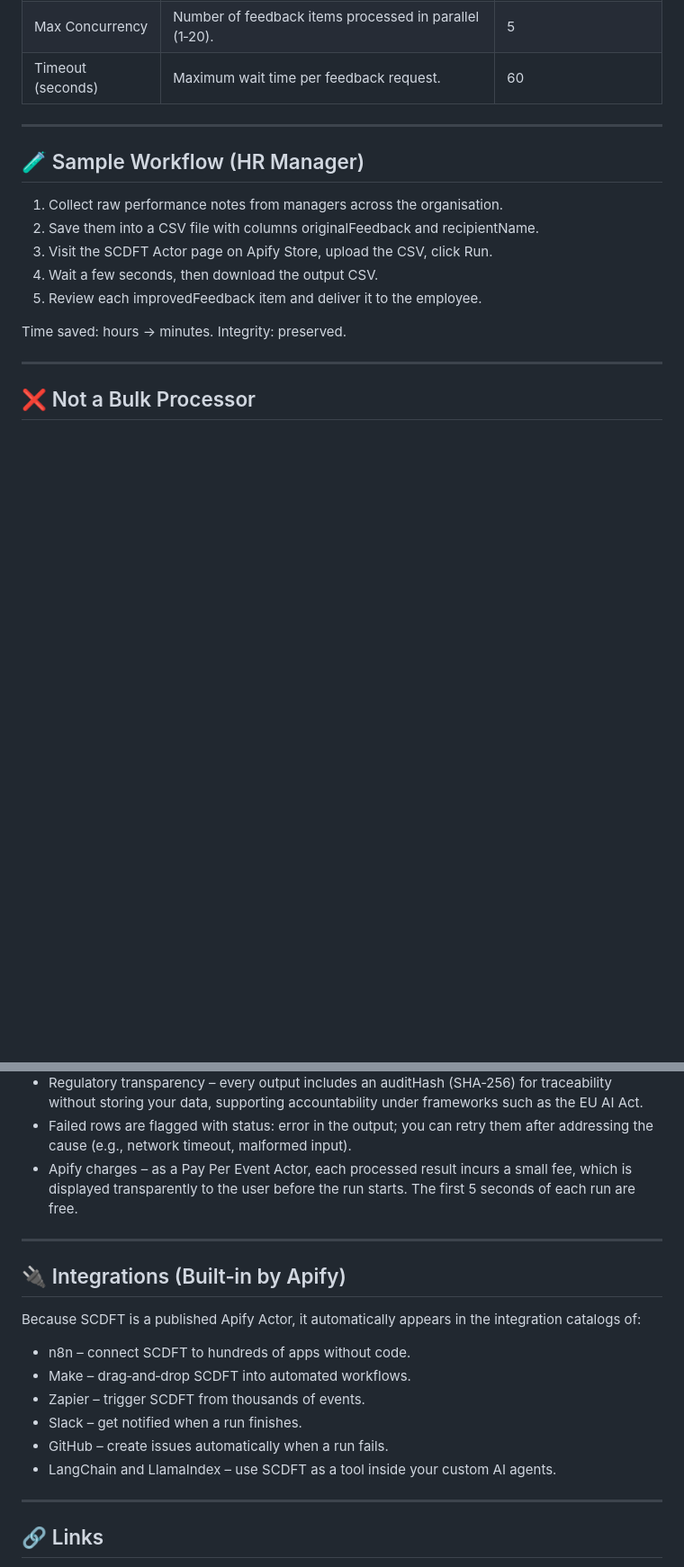
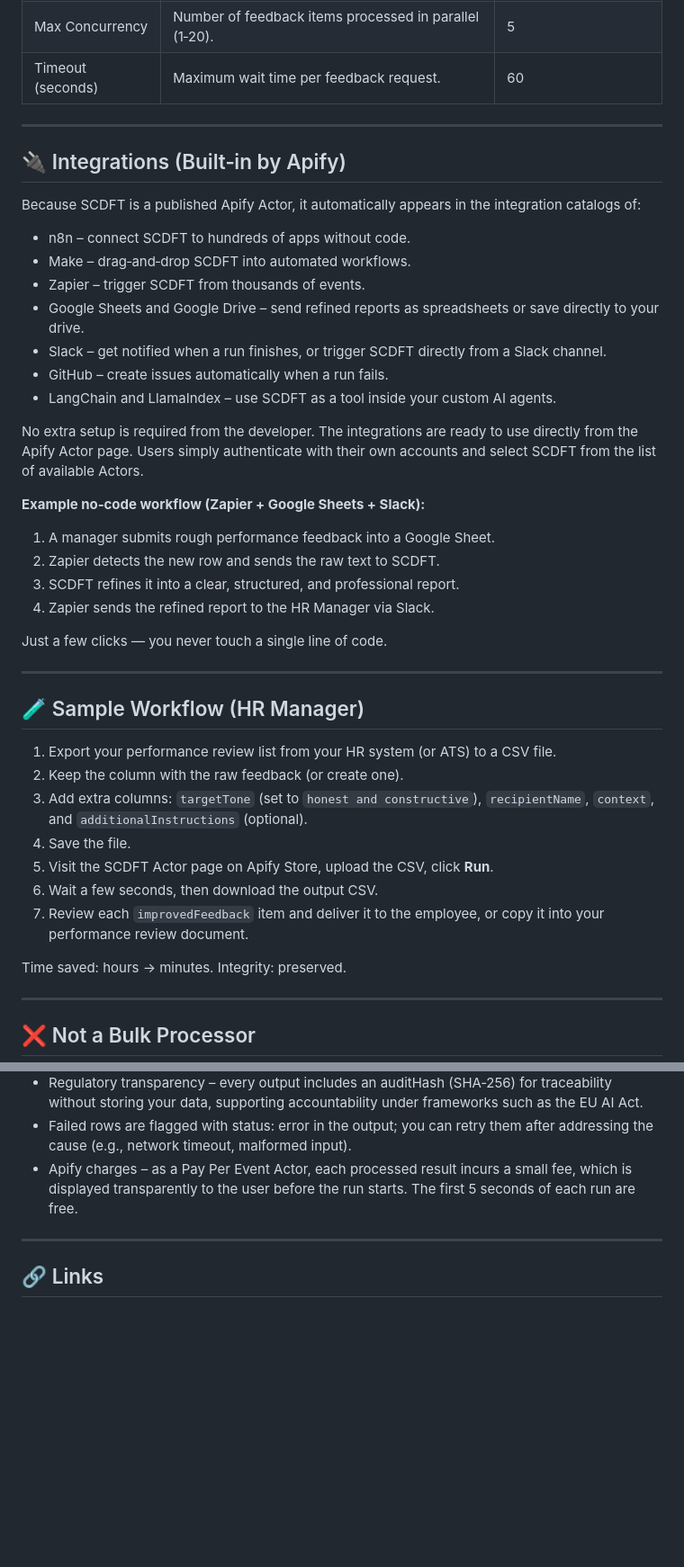
Before and after one commit to sherado99/SCDFT, a Markdown page: README.md, 2 parts joined by grey strips. Shown at 90% size. GitHub-like rendering; blank space fills up the shorter version.

```diff
--- a/README.md
+++ b/README.md
@@ -180,14 +180,39 @@ You can download the dataset as CSV directly from the Apify Console, or access i
 | Timeout (seconds) | Maximum wait time per feedback request. | 60 |
 
 ---
+## 🔌 Integrations (Built‑in by Apify)
+
+Because SCDFT is a published Apify Actor, it automatically appears in the integration catalogs of:
+
+- n8n – connect SCDFT to hundreds of apps without code.
+- Make – drag‑and‑drop SCDFT into automated workflows.
+- Zapier – trigger SCDFT from thousands of events.
+- Google Sheets and Google Drive – send refined reports as spreadsheets or save directly to your drive.
+- Slack – get notified when a run finishes, or trigger SCDFT directly from a Slack channel.
+- GitHub – create issues automatically when a run fails.
+- LangChain and LlamaIndex – use SCDFT as a tool inside your custom AI agents.
+
+No extra setup is required from the developer. The integrations are ready to use directly from the Apify Actor page. Users simply authenticate with their own accounts and select SCDFT from the list of available Actors.
+
+**Example no‑code workflow (Zapier + Google Sheets + Slack):**
+1. A manager submits rough performance feedback into a Google Sheet.
+2. Zapier detects the new row and sends the raw text to SCDFT.
+3. SCDFT refines it into a clear, structured, and professional report.
+4. Zapier sends the refined report to the HR Manager via Slack.
+
+Just a few clicks — you never touch a single line of code.
+
+---
 
 ## 🧪 Sample Workflow (HR Manager)
 
-1. Collect raw performance notes from managers across the organisation.
-2. Save them into a CSV file with columns originalFeedback and recipientName.
-3. Visit the SCDFT Actor page on Apify Store, upload the CSV, click Run.
-4. Wait a few seconds, then download the output CSV.
-5. Review each improvedFeedback item and deliver it to the employee.
+1. Export your performance review list from your HR system (or ATS) to a CSV file.
+2. Keep the column with the raw feedback (or create one).
+3. Add extra columns: `targetTone` (set to `honest and constructive`), `recipientName`, `context`, and `additionalInstructions` (optional).
+4. Save the file.
+5. Visit the SCDFT Actor page on Apify Store, upload the CSV, click **Run**.
+6. Wait a few seconds, then download the output CSV.
+7. Review each `improvedFeedback` item and deliver it to the employee, or copy it into your performance review document.
 
 Time saved: hours → minutes. Integrity: preserved.
 
@@ -205,17 +230,6 @@ SCDFT is not a mass-feedback tool. It does not take a single template and spray
 - Regulatory transparency – every output includes an auditHash (SHA‑256) for traceability without storing your data, supporting accountability under frameworks such as the EU AI Act.
 - Failed rows are flagged with status: error in the output; you can retry them after addressing the cause (e.g., network timeout, malformed input).
 - Apify charges – as a Pay Per Event Actor, each processed result incurs a small fee, which is displayed transparently to the user before the run starts. The first 5 seconds of each run are free.
-
----
-
-## 🔌 Integrations (Built‑in by Apify)
-Because SCDFT is a published Apify Actor, it automatically appears in the integration catalogs of:
-- n8n – connect SCDFT to hundreds of apps without code.
-- Make – drag‑and‑drop SCDFT into automated workflows.
-- Zapier – trigger SCDFT from thousands of events.
-- Slack – get notified when a run finishes.
-- GitHub – create issues automatically when a run fails.
-- LangChain and LlamaIndex – use SCDFT as a tool inside your custom AI agents.
 
 ---
 
```
